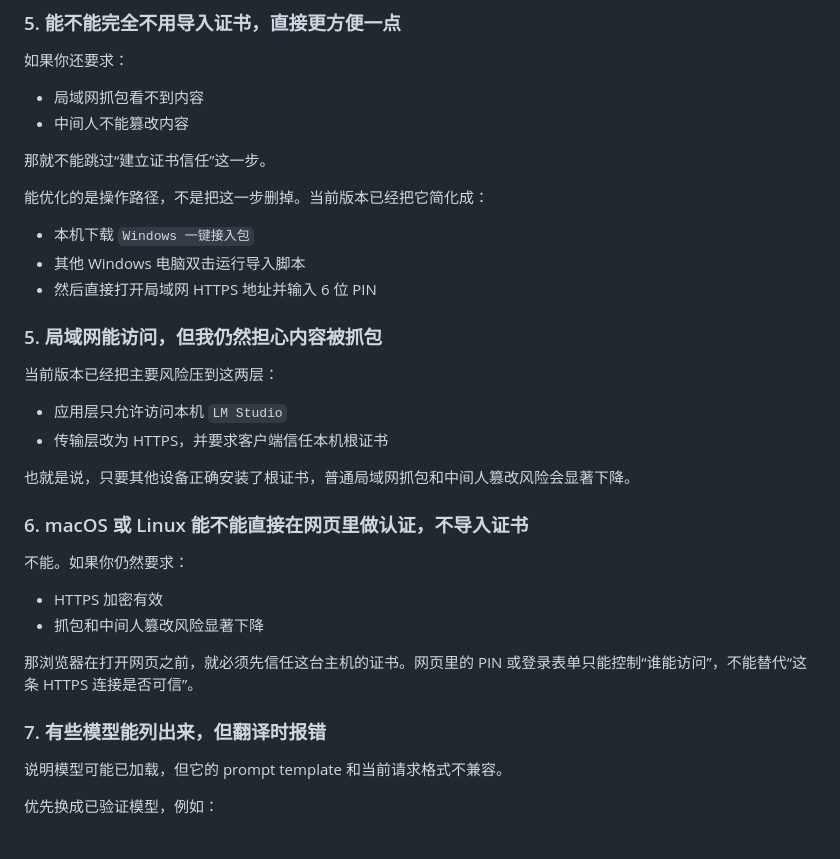
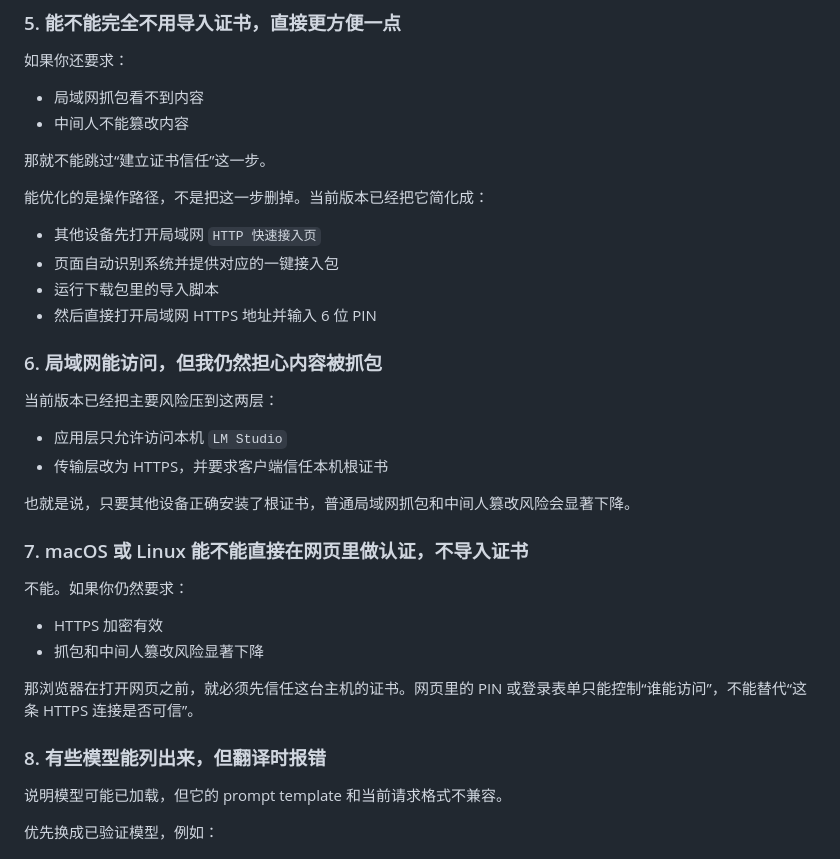
Before and after one commit to LONG10222/lmstudio-translate-web, a Markdown page: README.md, the part around the change. Rendered like a GitHub page.

Commit message:
Update README for LAN bootstrap and cross-platform flow

```diff
--- a/README.md
+++ b/README.md
@@ -218,11 +218,12 @@ http://<主机局域网IP>:7871/bootstrap
 那就不能跳过“建立证书信任”这一步。
 
 能优化的是操作路径，不是把这一步删掉。当前版本已经把它简化成：
-- 本机下载 `Windows 一键接入包`
-- 其他 Windows 电脑双击运行导入脚本
+- 其他设备先打开局域网 `HTTP 快速接入页`
+- 页面自动识别系统并提供对应的一键接入包
+- 运行下载包里的导入脚本
 - 然后直接打开局域网 HTTPS 地址并输入 6 位 PIN
 
-### 5. 局域网能访问，但我仍然担心内容被抓包
+### 6. 局域网能访问，但我仍然担心内容被抓包
 
 当前版本已经把主要风险压到这两层：
 - 应用层只允许访问本机 `LM Studio`
@@ -230,7 +231,7 @@ http://<主机局域网IP>:7871/bootstrap
 
 也就是说，只要其他设备正确安装了根证书，普通局域网抓包和中间人篡改风险会显著下降。
 
-### 6. macOS 或 Linux 能不能直接在网页里做认证，不导入证书
+### 7. macOS 或 Linux 能不能直接在网页里做认证，不导入证书
 
 不能。如果你仍然要求：
 - HTTPS 加密有效
@@ -238,7 +239,7 @@ http://<主机局域网IP>:7871/bootstrap
 
 那浏览器在打开网页之前，就必须先信任这台主机的证书。网页里的 PIN 或登录表单只能控制“谁能访问”，不能替代“这条 HTTPS 连接是否可信”。
 
-### 7. 有些模型能列出来，但翻译时报错
+### 8. 有些模型能列出来，但翻译时报错
 
 说明模型可能已加载，但它的 prompt template 和当前请求格式不兼容。
 
```
